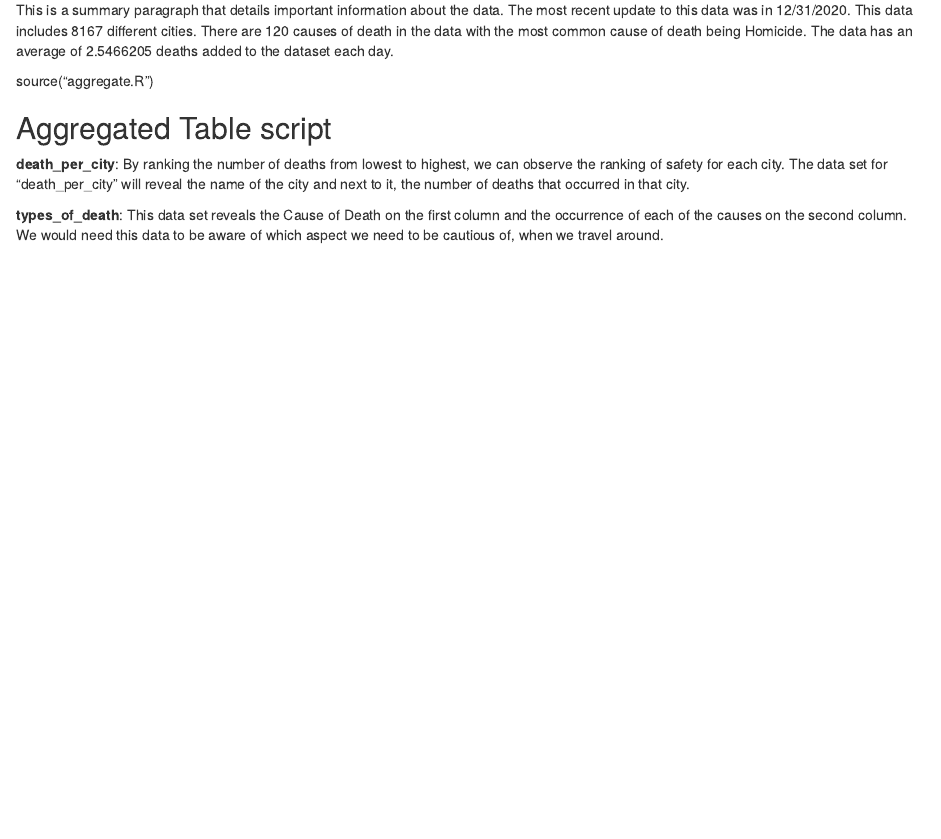
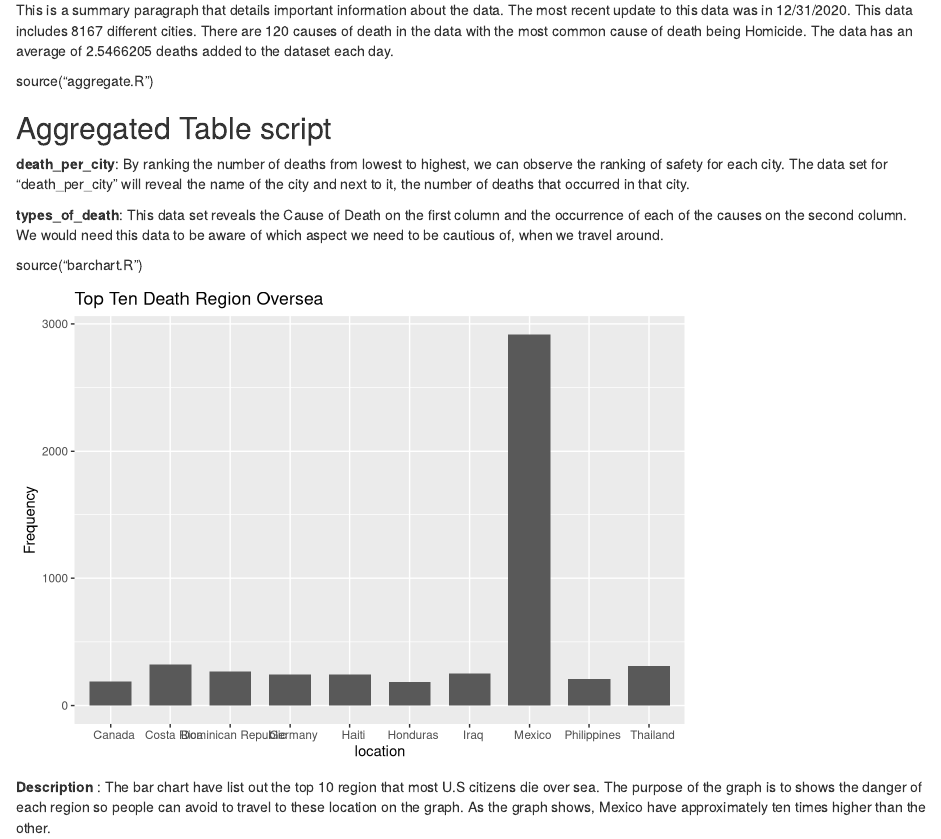
Before and after one commit to info-201a-wi22/Travel-Safety-for-US-citizens, an R Markdown document (docs/index.Rmd): the page in a window 1100 px wide, from 180 px down. Rendered offline with R 4.5, knitr and Pandoc, with nearby package versions.

Commit message:
implemented barchart function and updated markdown

````diff
--- a/docs/index.Rmd
+++ b/docs/index.Rmd
@@ -20,3 +21,11 @@ source("aggregate.R")
 **death_per_city**: By ranking the number of deaths from lowest to highest, we can observe the ranking of safety for each city. The data set for “death_per_city” will reveal the name of the city and next to it, the number of deaths that occurred in that city.
 
 **types_of_death**: This data set reveals the Cause of Death on the first column and the occurrence of each of the causes on the second column. We would need this data to be aware of which aspect we need to be cautious of, when we travel around.
+
+
+source("barchart.R")
+```{r}
+barchart
+```
+
+**Description** : The bar chart have list out the top 10 region that most U.S citizens die over sea. The purpose of the graph is to shows the danger of each region so people can avoid to travel to these location on the graph. As the graph shows, Mexico have approximately ten times higher than the other.
--- /dev/null
+++ b/source/barchart.R
@@ -0,0 +1,30 @@
+#install.packages("dplyr")
+library(dplyr)
+library(stringr)
+
+export <- read.csv("../data/export.csv")
+
+New_data <- export %>%
+  select(City) %>%
+  mutate(Region = str_replace(City, '.+-(.+)','\\1' )) %>%
+  arrange(desc(-1)) %>%
+  count(Region) %>%
+  mutate(rank = min_rank(-n))%>%
+  arrange(desc(n))
+#-------------------------------------------------------------------------------
+
+t2 <- New_data %>%
+  group_by(Region)%>%
+  slice(1:10) %>%
+  filter(rank < 11)
+#-------------------------------------------------------------------------------
+#install.packages("ggplot2")
+library(ggplot2)
+#install.packages("plotly")
+library(plotly)
+#-------------------------------------------------------------------------------
+barchart <- ggplot(t2, aes(x=Region, y=n)) + geom_bar(stat="identity", width = 0.7) +
+  labs(x="location", y="Frequency") + ggtitle("Top Ten Death Region Oversea")
+
+#View(barchart)
+#print(barchart)
````
Also changed, not shown: docs/index.Rmd (3 more changed lines).
